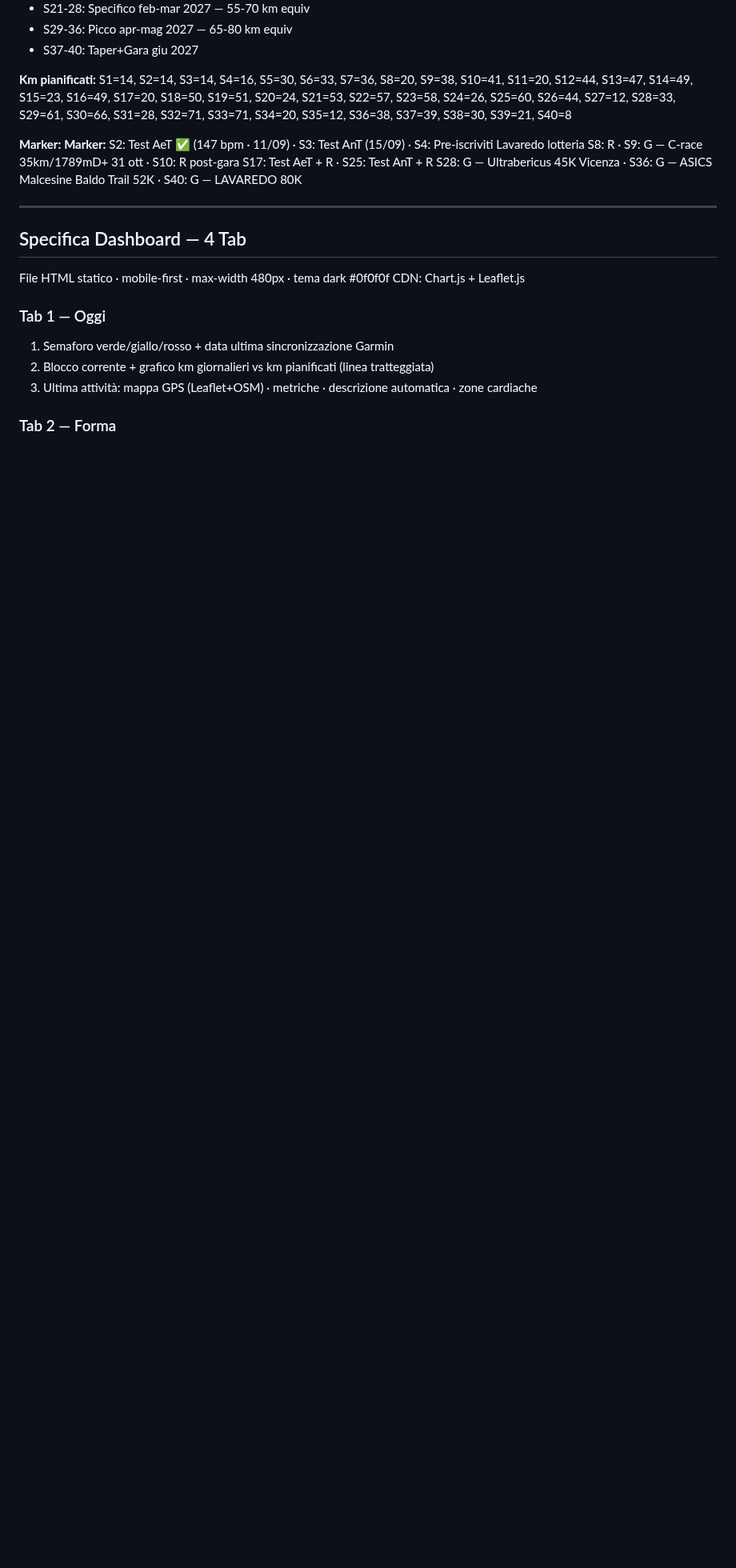
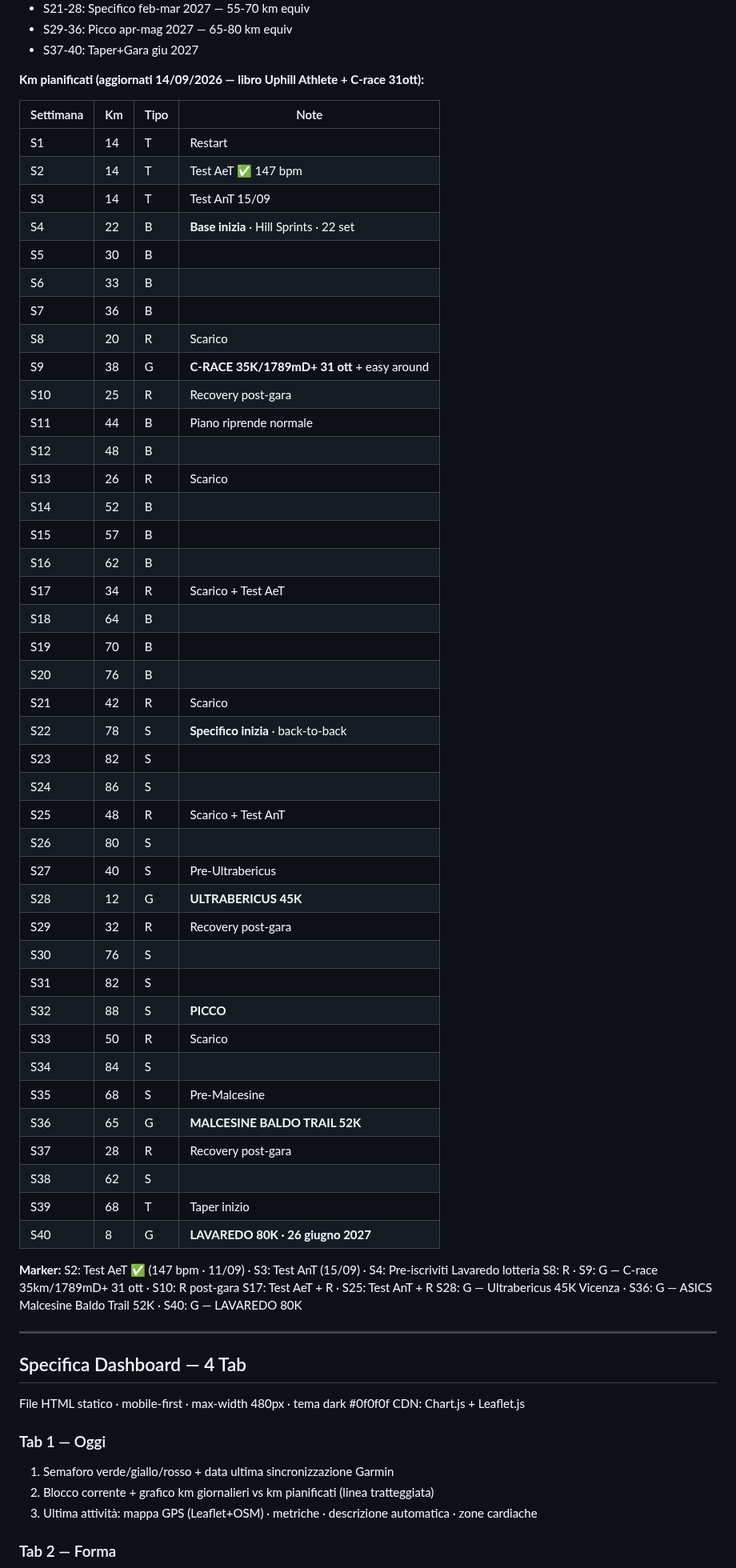
Before and after one commit to Leozardi92/allenamento, a Markdown page: contesto-allenamento.md, the part around the change. Shown at 80% size. Drawn GitHub-style; blank space fills up the shorter version.

Commit message:
Aggiorna km plan con tabella completa + fix markers doppi

```diff
--- a/contesto-allenamento.md
+++ b/contesto-allenamento.md
@@ -386,14 +386,51 @@ modo.
 - S29-36: Picco apr-mag 2027 — 65-80 km equiv
 - S37-40: Taper+Gara giu 2027
 
-**Km pianificati:**
-S1=14, S2=14, S3=14, S4=16, S5=30, S6=33, S7=36, S8=20, S9=38, S10=41,
-S11=20, S12=44, S13=47, S14=49, S15=23, S16=49, S17=20, S18=50, S19=51,
-S20=24, S21=53, S22=57, S23=58, S24=26, S25=60, S26=44, S27=12, S28=33,
-S29=61, S30=66, S31=28, S32=71, S33=71, S34=20, S35=12, S36=38,
-S37=39, S38=30, S39=21, S40=8
+**Km pianificati (aggiornati 14/09/2026 — libro Uphill Athlete + C-race 31ott):**
 
-**Marker:**
+| Settimana | Km | Tipo | Note |
+|---|---|---|---|
+| S1 | 14 | T | Restart |
+| S2 | 14 | T | Test AeT ✅ 147 bpm |
+| S3 | 14 | T | Test AnT 15/09 |
+| S4 | 22 | B | **Base inizia** · Hill Sprints · 22 set |
+| S5 | 30 | B | |
+| S6 | 33 | B | |
+| S7 | 36 | B | |
+| S8 | 20 | R | Scarico |
+| S9 | 38 | G | **C-RACE 35K/1789mD+ 31 ott** + easy around |
+| S10 | 25 | R | Recovery post-gara |
+| S11 | 44 | B | Piano riprende normale |
+| S12 | 48 | B | |
+| S13 | 26 | R | Scarico |
+| S14 | 52 | B | |
+| S15 | 57 | B | |
+| S16 | 62 | B | |
+| S17 | 34 | R | Scarico + Test AeT |
+| S18 | 64 | B | |
+| S19 | 70 | B | |
+| S20 | 76 | B | |
+| S21 | 42 | R | Scarico |
+| S22 | 78 | S | **Specifico inizia** · back-to-back |
+| S23 | 82 | S | |
+| S24 | 86 | S | |
+| S25 | 48 | R | Scarico + Test AnT |
+| S26 | 80 | S | |
+| S27 | 40 | S | Pre-Ultrabericus |
+| S28 | 12 | G | **ULTRABERICUS 45K** |
+| S29 | 32 | R | Recovery post-gara |
+| S30 | 76 | S | |
+| S31 | 82 | S | |
+| S32 | 88 | S | **PICCO** |
+| S33 | 50 | R | Scarico |
+| S34 | 84 | S | |
+| S35 | 68 | S | Pre-Malcesine |
+| S36 | 65 | G | **MALCESINE BALDO TRAIL 52K** |
+| S37 | 28 | R | Recovery post-gara |
+| S38 | 62 | S | |
+| S39 | 68 | T | Taper inizio |
+| S40 | 8 | G | **LAVAREDO 80K · 26 giugno 2027** |
+
 **Marker:**
 S2: Test AeT ✅ (147 bpm · 11/09) · S3: Test AnT (15/09) · S4: Pre-iscriviti Lavaredo lotteria
 S8: R · S9: G — C-race 35km/1789mD+ 31 ott · S10: R post-gara
```
